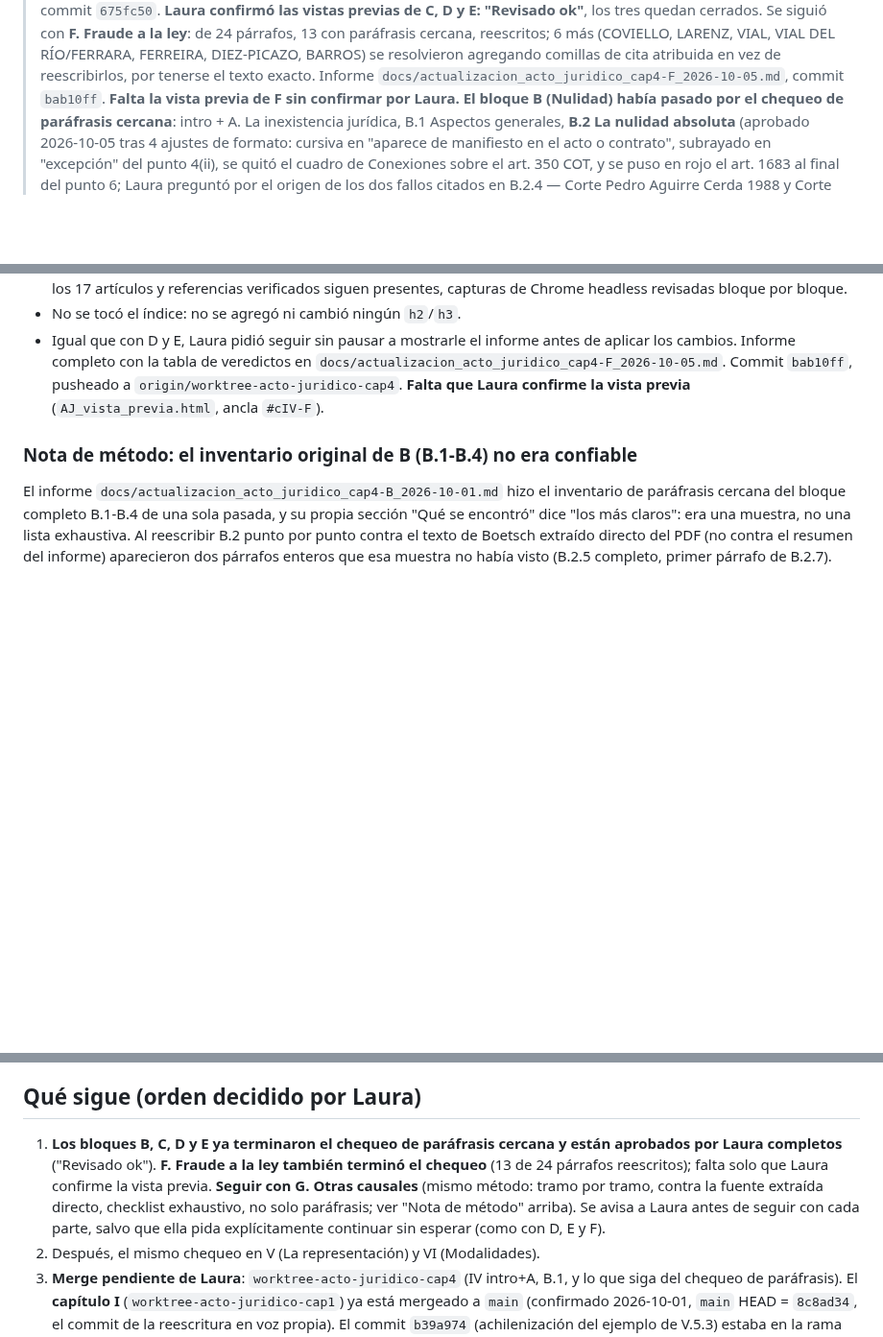
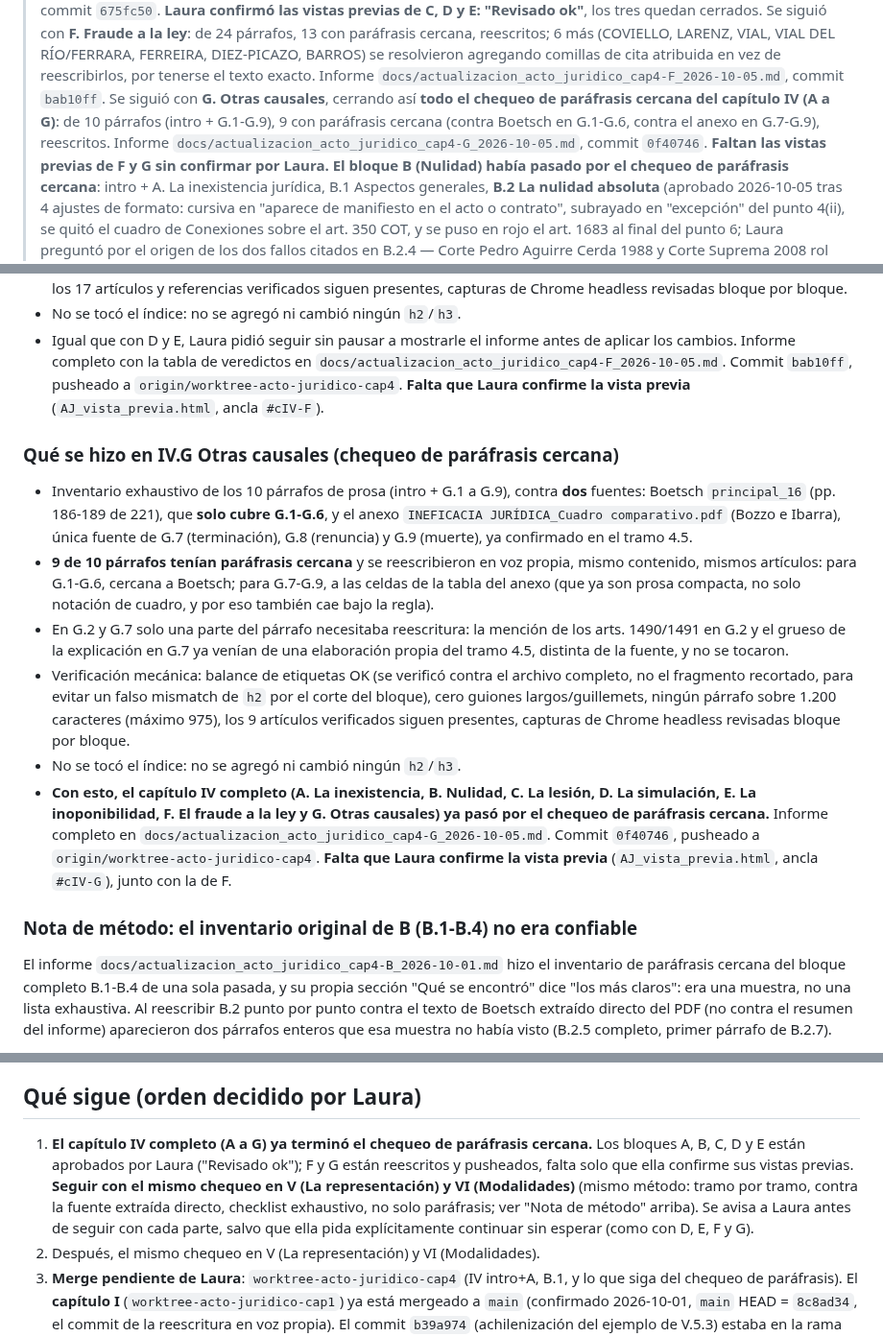
Before and after one commit to lorensaura/Leyes, a Markdown page: docs/manuales/estado_acto-juridico.md, 3 parts joined by grey strips. Shown at 96% size. GitHub-like rendering; blank space fills up the shorter version.

Commit message:
Guardar estado de Acto Jurídico: capítulo IV completo (A-G) tras el chequeo de paráfrasis cercana
Co-Authored-By: Claude Sonnet 5 <noreply@anthropic.com>

```diff
--- a/docs/manuales/estado_acto-juridico.md
+++ b/docs/manuales/estado_acto-juridico.md
@@ -39,7 +39,13 @@
 > BARROS) se resolvieron agregando comillas de cita atribuida en vez
 > de reescribirlos, por tenerse el texto exacto. Informe
 > `docs/actualizacion_acto_juridico_cap4-F_2026-10-05.md`, commit
-> `bab10ff`. **Falta la vista previa de F sin confirmar por Laura.** **El
+> `bab10ff`. Se siguió con **G. Otras causales**, cerrando así **todo
+> el chequeo de paráfrasis cercana del capítulo IV (A a G)**: de 10
+> párrafos (intro + G.1-G.9), 9 con paráfrasis cercana (contra Boetsch
+> en G.1-G.6, contra el anexo en G.7-G.9), reescritos. Informe
+> `docs/actualizacion_acto_juridico_cap4-G_2026-10-05.md`, commit
+> `0f40746`. **Faltan las vistas previas de F y G sin confirmar por
+> Laura.** **El
 > bloque B (Nulidad) había pasado por el chequeo de paráfrasis cercana**:
 > intro + A. La inexistencia jurídica, B.1 Aspectos generales, **B.2 La
 > nulidad absoluta** (aprobado 2026-10-05 tras 4 ajustes de formato:
@@ -762,6 +768,39 @@ Se revisa capítulo por capítulo, en el orden en que se escribieron:
   **Falta que Laura confirme la vista previa** (`AJ_vista_previa.html`,
   ancla `#cIV-F`).
 
+### Qué se hizo en IV.G Otras causales (chequeo de paráfrasis cercana)
+
+- Inventario exhaustivo de los 10 párrafos de prosa (intro + G.1 a
+  G.9), contra **dos** fuentes: Boetsch `principal_16` (pp. 186-189 de
+  221), que **solo cubre G.1-G.6**, y el anexo `INEFICACIA
+  JURÍDICA_Cuadro comparativo.pdf` (Bozzo e Ibarra), única fuente de
+  G.7 (terminación), G.8 (renuncia) y G.9 (muerte), ya confirmado en
+  el tramo 4.5.
+- **9 de 10 párrafos tenían paráfrasis cercana** y se reescribieron en
+  voz propia, mismo contenido, mismos artículos: para G.1-G.6, cercana
+  a Boetsch; para G.7-G.9, a las celdas de la tabla del anexo (que ya
+  son prosa compacta, no solo notación de cuadro, y por eso también
+  cae bajo la regla).
+- En G.2 y G.7 solo una parte del párrafo necesitaba reescritura: la
+  mención de los arts. 1490/1491 en G.2 y el grueso de la explicación
+  en G.7 ya venían de una elaboración propia del tramo 4.5, distinta
+  de la fuente, y no se tocaron.
+- Verificación mecánica: balance de etiquetas OK (se verificó contra
+  el archivo completo, no el fragmento recortado, para evitar un falso
+  mismatch de `h2` por el corte del bloque), cero guiones
+  largos/guillemets, ningún párrafo sobre 1.200 caracteres (máximo
+  975), los 9 artículos verificados siguen presentes, capturas de
+  Chrome headless revisadas bloque por bloque.
+- No se tocó el índice: no se agregó ni cambió ningún `h2`/`h3`.
+- **Con esto, el capítulo IV completo (A. La inexistencia, B. Nulidad,
+  C. La lesión, D. La simulación, E. La inoponibilidad, F. El fraude a
+  la ley y G. Otras causales) ya pasó por el chequeo de paráfrasis
+  cercana.** Informe completo en
+  `docs/actualizacion_acto_juridico_cap4-G_2026-10-05.md`. Commit
+  `0f40746`, pusheado a `origin/worktree-acto-juridico-cap4`. **Falta
+  que Laura confirme la vista previa** (`AJ_vista_previa.html`, ancla
+  `#cIV-G`), junto con la de F.
+
 ### Nota de método: el inventario original de B (B.1-B.4) no era confiable
 
 El informe `docs/actualizacion_acto_juridico_cap4-B_2026-10-01.md` hizo
@@ -854,15 +893,16 @@ corrección de fidelidad en la cita del art. 1683) en
 
 ## Qué sigue (orden decidido por Laura)
 
-1. **Los bloques B, C, D y E ya terminaron el chequeo de paráfrasis
-   cercana y están aprobados por Laura completos** ("Revisado ok").
-   **F. Fraude a la ley también terminó el chequeo** (13 de 24
-   párrafos reescritos); falta solo que Laura confirme la vista
-   previa. **Seguir con G. Otras causales** (mismo método: tramo por
-   tramo, contra la fuente extraída directo, checklist exhaustivo, no
-   solo paráfrasis; ver "Nota de método" arriba). Se avisa a Laura
-   antes de seguir con cada parte, salvo que ella pida explícitamente
-   continuar sin esperar (como con D, E y F).
+1. **El capítulo IV completo (A a G) ya terminó el chequeo de
+   paráfrasis cercana.** Los bloques A, B, C, D y E están aprobados
+   por Laura ("Revisado ok"); F y G están reescritos y pusheados,
+   falta solo que ella confirme sus vistas previas. **Seguir con el
+   mismo chequeo en V (La representación) y VI (Modalidades)** (mismo
+   método: tramo por tramo, contra la fuente extraída directo,
+   checklist exhaustivo, no solo paráfrasis; ver "Nota de método"
+   arriba). Se avisa a Laura antes de seguir con cada parte, salvo que
+   ella pida explícitamente continuar sin esperar (como con D, E, F y
+   G).
 2. Después, el mismo chequeo en V (La representación) y VI
    (Modalidades).
 3. **Merge pendiente de Laura**: `worktree-acto-juridico-cap4` (IV
```
Also changed, not shown: other parts of docs/manuales/estado_acto-juridico.md (+2 -2 lines).
